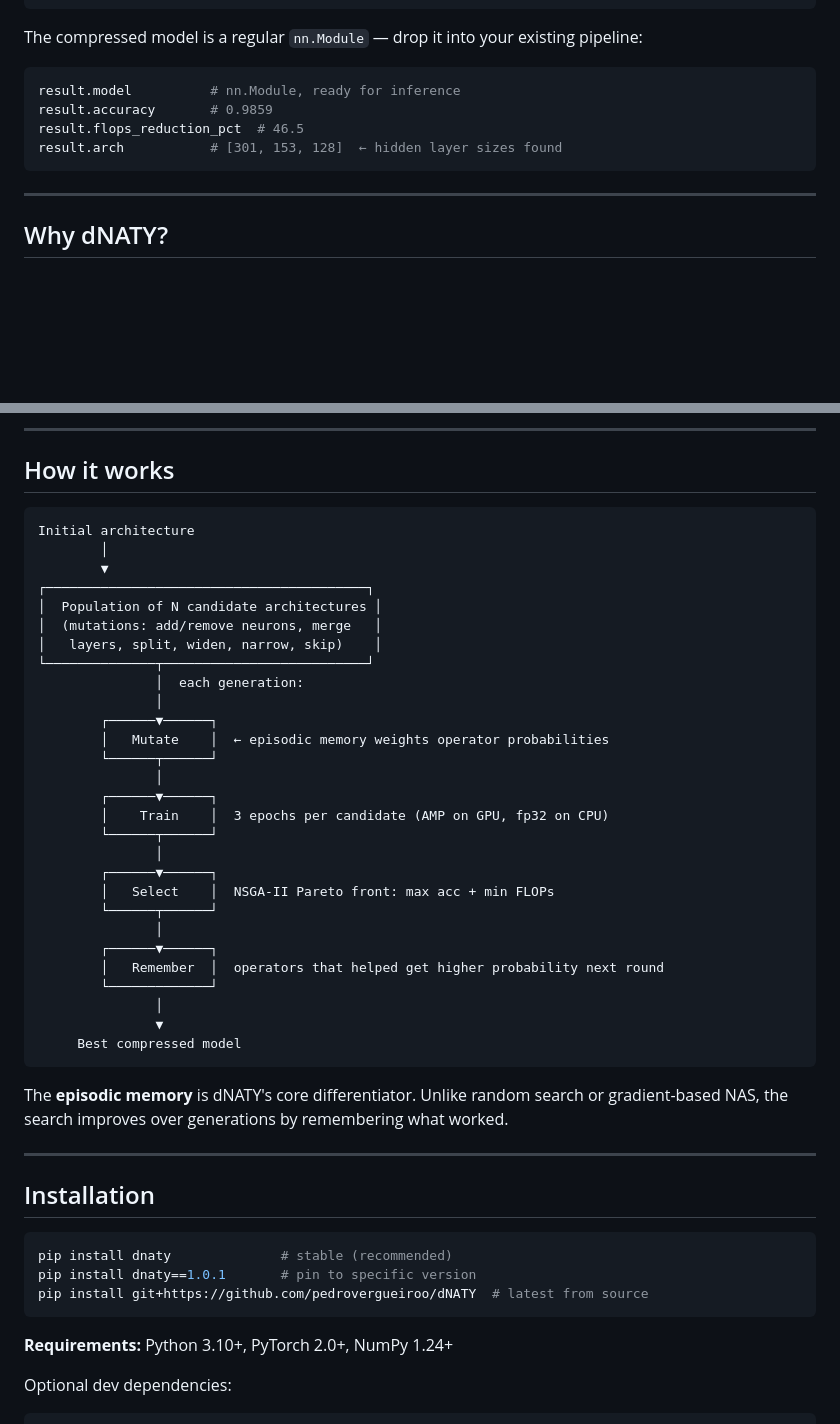
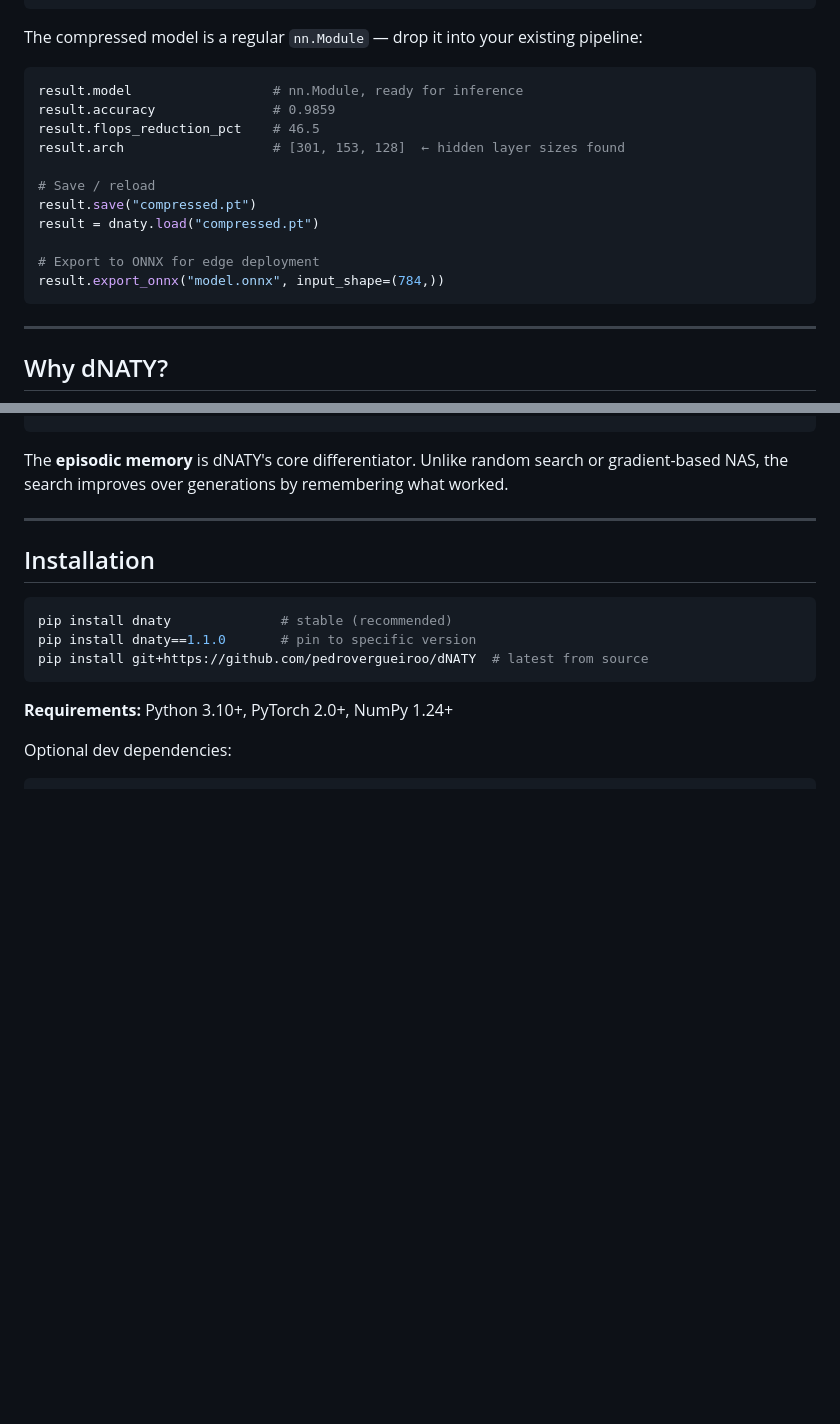
Before and after one commit to pedrovergueiro/dNaty, a Markdown page: README.md, 2 parts joined by grey strips. Drawn GitHub-style; blank space fills up the shorter version.

````diff
--- a/README.md
+++ b/README.md
@@ -53,10 +53,17 @@ print(result.summary())
 The compressed model is a regular `nn.Module` — drop it into your existing pipeline:
 
 ```python
-result.model          # nn.Module, ready for inference
-result.accuracy       # 0.9859
-result.flops_reduction_pct  # 46.5
-result.arch           # [301, 153, 128]  ← hidden layer sizes found
+result.model                  # nn.Module, ready for inference
+result.accuracy               # 0.9859
+result.flops_reduction_pct    # 46.5
+result.arch                   # [301, 153, 128]  ← hidden layer sizes found
+
+# Save / reload
+result.save("compressed.pt")
+result = dnaty.load("compressed.pt")
+
+# Export to ONNX for edge deployment
+result.export_onnx("model.onnx", input_shape=(784,))
 ```
 
 ---
@@ -281,38 +216,3 @@ print(best.model, best.acc, best.count_flops())
----
-
-## How it works
-
-```
-Initial architecture
-        │
-        ▼
-┌─────────────────────────────────────────┐
-│  Population of N candidate architectures │
-│  (mutations: add/remove neurons, merge   │
-│   layers, split, widen, narrow, skip)    │
-└──────────────┬──────────────────────────┘
-               │  each generation:
-               │
-        ┌──────▼──────┐
-        │   Mutate    │  ← episodic memory weights operator probabilities
-        └──────┬──────┘
-               │
-        ┌──────▼──────┐
-        │    Train    │  3 epochs per candidate (AMP on GPU, fp32 on CPU)
-        └──────┬──────┘
-               │
-        ┌──────▼──────┐
-        │   Select    │  NSGA-II Pareto front: max acc + min FLOPs
-        └──────┬──────┘
-               │
-        ┌──────▼──────┐
-        │   Remember  │  operators that helped get higher probability next round
-        └─────────────┘
-               │
-               ▼
-     Best compressed model
-```
-
 The **episodic memory** is dNATY's core differentiator. Unlike random search or gradient-based NAS, the search improves over generations by remembering what worked.
 
 ---
@@ -321,7 +221,7 @@ The **episodic memory** is dNATY's core differentiator. Unlike random search or
 
 ```bash
 pip install dnaty              # stable (recommended)
-pip install dnaty==1.0.1       # pin to specific version
+pip install dnaty==1.1.0       # pin to specific version
 pip install git+https://github.com/pedrovergueiroo/dNATY  # latest from source
 ```
 
````
Also changed, not shown: other parts of README.md (+0 -72 lines).
